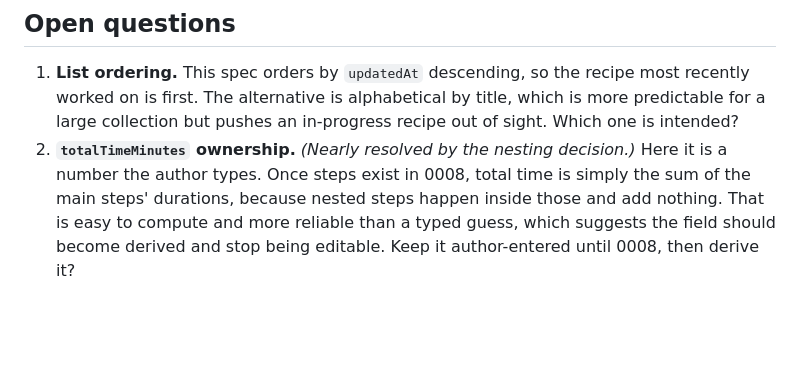
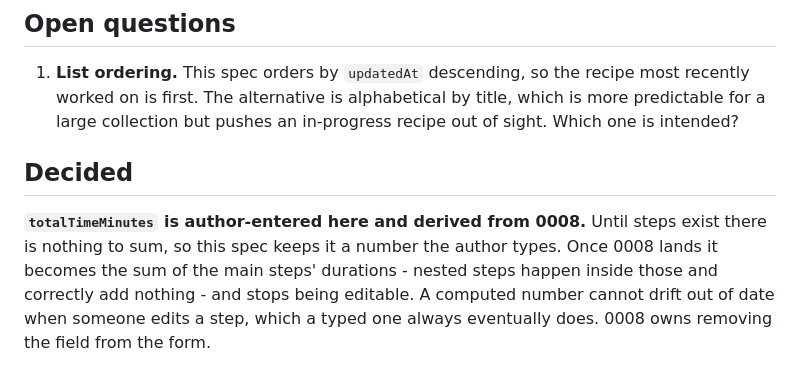
Before and after one commit to Serzhs/PannaApp, a Markdown page: specs/0005-recipe-crud.md, the part around the change. GitHub-like rendering; blank space fills up the shorter version.

```diff
--- a/specs/0005-recipe-crud.md
+++ b/specs/0005-recipe-crud.md
@@ -126,4 +126,11 @@ All four screens follow the `CLAUDE.md` mobile conventions: logic in `src/featur
 ## Open questions
 
 1. **List ordering.** This spec orders by `updatedAt` descending, so the recipe most recently worked on is first. The alternative is alphabetical by title, which is more predictable for a large collection but pushes an in-progress recipe out of sight. Which one is intended?
-2. **`totalTimeMinutes` ownership.** *(Nearly resolved by the nesting decision.)* Here it is a number the author types. Once steps exist in 0008, total time is simply the sum of the main steps' durations, because nested steps happen inside those and add nothing. That is easy to compute and more reliable than a typed guess, which suggests the field should become derived and stop being editable. Keep it author-entered until 0008, then derive it?
+
+## Decided
+
+**`totalTimeMinutes` is author-entered here and derived from 0008.** Until steps exist there is nothing
+to sum, so this spec keeps it a number the author types. Once 0008 lands it becomes the sum of the main
+steps' durations - nested steps happen inside those and correctly add nothing - and stops being
+editable. A computed number cannot drift out of date when someone edits a step, which a typed one
+always eventually does. 0008 owns removing the field from the form.
```
Also changed, not shown: specs/0003-auth.md (+16 -3 lines).
